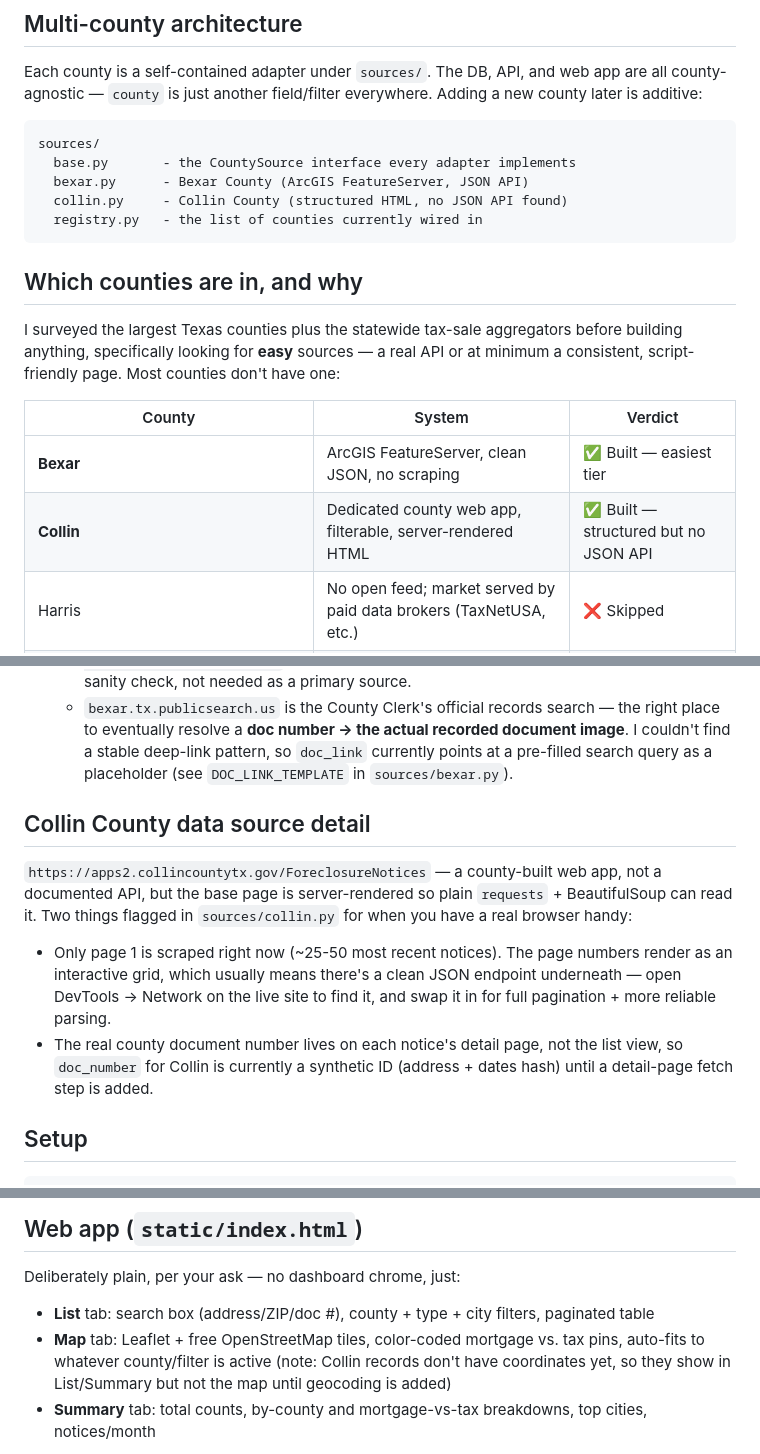
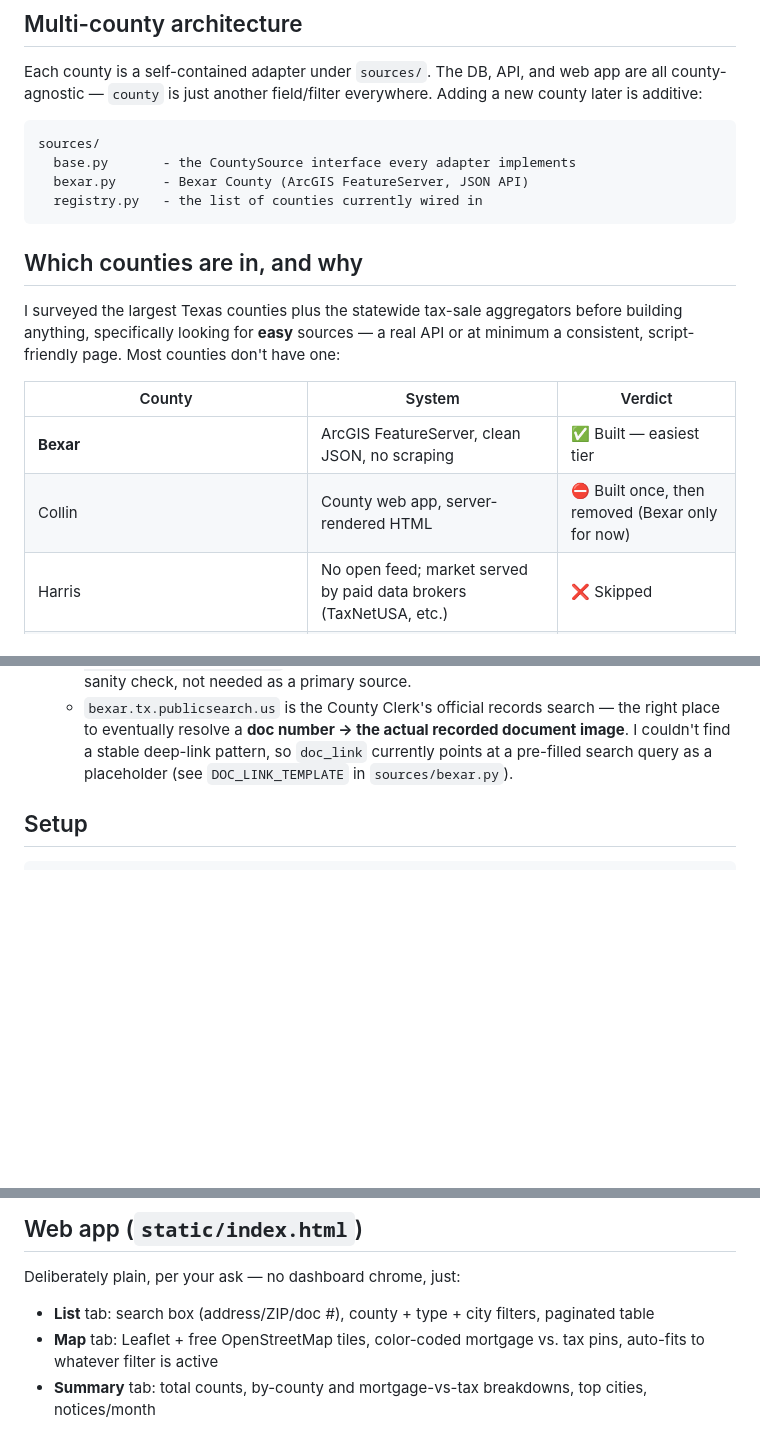
Before and after one commit to hunterreix/REIXCountyForeclosures, a Markdown page: README.md, 3 parts joined by grey strips. Drawn GitHub-style; blank space fills up the shorter version.

Commit message:
Update README to remove Collin County details
Removed references to Collin County from the README and updated the description of the Bexar County Foreclosure Feed.

````diff
--- a/README.md
+++ b/README.md
@@ -17,7 +17,6 @@ everywhere. Adding a new county later is additive:
 sources/
   base.py       - the CountySource interface every adapter implements
   bexar.py      - Bexar County (ArcGIS FeatureServer, JSON API)
-  collin.py     - Collin County (structured HTML, no JSON API found)
   registry.py   - the list of counties currently wired in
 ```
 
@@ -31,7 +30,7 @@ Most counties don't have one:
 | County | System | Verdict |
 |---|---|---|
 | **Bexar** | ArcGIS FeatureServer, clean JSON, no scraping | ✅ Built — easiest tier |
-| **Collin** | Dedicated county web app, filterable, server-rendered HTML | ✅ Built — structured but no JSON API |
+| Collin | County web app, server-rendered HTML | ⛔ Built once, then removed (Bexar only for now) |
 | Harris | No open feed; market served by paid data brokers (TaxNetUSA, etc.) | ❌ Skipped |
 | Dallas | Only general parcel/GIS data, nothing foreclosure-specific | ❌ Skipped |
 | Tarrant | Open data portal exists, no foreclosure layer | ❌ Skipped |
@@ -70,20 +69,6 @@ County sources (sources/*.py)  --->  scraper.py  --->  SQLite DB  --->  app.py (
     actual recorded document image**. I couldn't find a stable deep-link
     pattern, so `doc_link` currently points at a pre-filled search query
     as a placeholder (see `DOC_LINK_TEMPLATE` in `sources/bexar.py`).
-
-## Collin County data source detail
-
-`https://apps2.collincountytx.gov/ForeclosureNotices` — a county-built web
-app, not a documented API, but the base page is server-rendered so plain
-`requests` + BeautifulSoup can read it. Two things flagged in
-`sources/collin.py` for when you have a real browser handy:
-- Only page 1 is scraped right now (~25-50 most recent notices). The page
-  numbers render as an interactive grid, which usually means there's a
-  clean JSON endpoint underneath — open DevTools → Network on the live
-  site to find it, and swap it in for full pagination + more reliable parsing.
-- The real county document number lives on each notice's detail page, not
-  the list view, so `doc_number` for Collin is currently a synthetic ID
-  (address + dates hash) until a detail-page fetch step is added.
 
 ## Setup
 
@@ -135,8 +120,7 @@ for the API docs page.
 Deliberately plain, per your ask — no dashboard chrome, just:
 - **List** tab: search box (address/ZIP/doc #), county + type + city filters, paginated table
 - **Map** tab: Leaflet + free OpenStreetMap tiles, color-coded mortgage vs. tax pins,
-  auto-fits to whatever county/filter is active (note: Collin records don't have
-  coordinates yet, so they show in List/Summary but not the map until geocoding is added)
+  auto-fits to whatever filter is active
 - **Summary** tab: total counts, by-county and mortgage-vs-tax breakdowns, top cities, notices/month
 
 Every row has a **"View on REIX"** button and the header/footer both link to
````
Also changed, not shown: other parts of README.md (+1 -1 lines).
